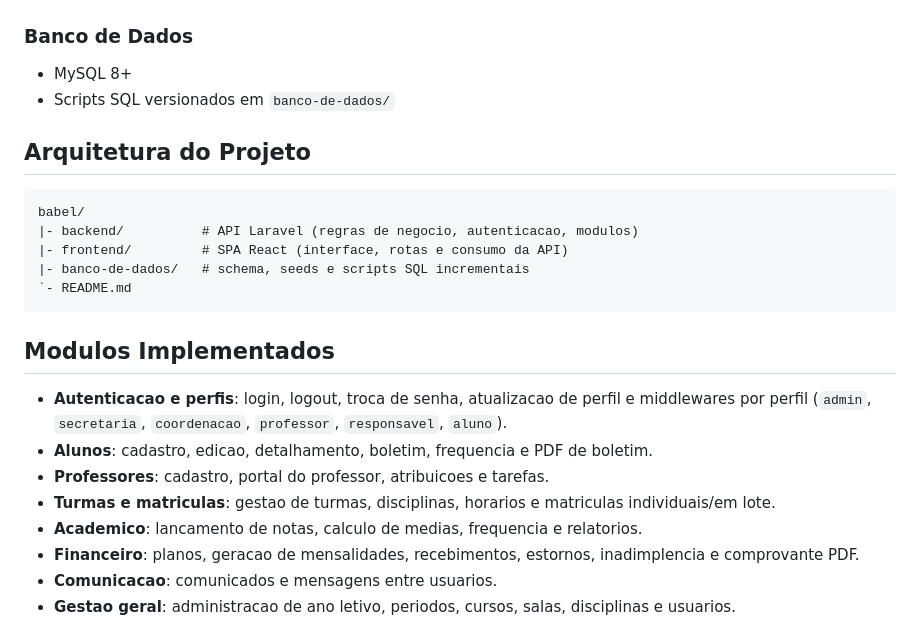
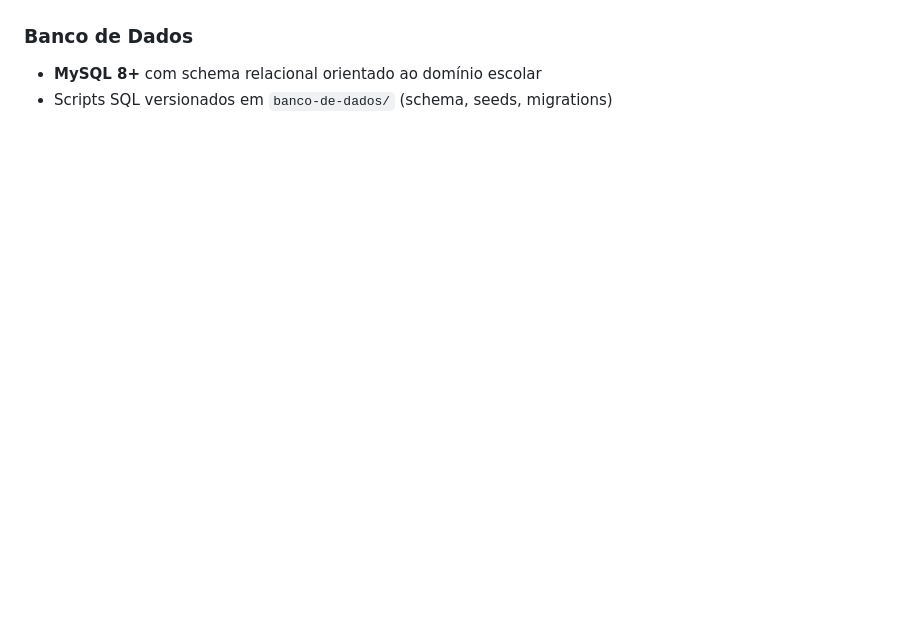
Before and after one commit to Draxsd3/gestao-escolar-fullstack, a Markdown page: README.md, the part around one of its changes. Rendered like a GitHub page; blank space fills up the shorter version.

````diff
--- a/README.md
+++ b/README.md
@@ -48,26 +86,5 @@ Este projeto evidencia experiencia pratica em:
 
 ### Banco de Dados
-- MySQL 8+
-- Scripts SQL versionados em `banco-de-dados/`
+- **MySQL 8+** com schema relacional orientado ao domínio escolar
+- Scripts SQL versionados em `banco-de-dados/` (schema, seeds, migrations)
 
-## Arquitetura do Projeto
-
-```text
-babel/
-|- backend/          # API Laravel (regras de negocio, autenticacao, modulos)
-|- frontend/         # SPA React (interface, rotas e consumo da API)
-|- banco-de-dados/   # schema, seeds e scripts SQL incrementais
-`- README.md
-```
-
-## Modulos Implementados
-
-- **Autenticacao e perfis**: login, logout, troca de senha, atualizacao de perfil e middlewares por perfil (`admin`, `secretaria`, `coordenacao`, `professor`, `responsavel`, `aluno`).
-- **Alunos**: cadastro, edicao, detalhamento, boletim, frequencia e PDF de boletim.
-- **Professores**: cadastro, portal do professor, atribuicoes e tarefas.
-- **Turmas e matriculas**: gestao de turmas, disciplinas, horarios e matriculas individuais/em lote.
-- **Academico**: lancamento de notas, calculo de medias, frequencia e relatorios.
-- **Financeiro**: planos, geracao de mensalidades, recebimentos, estornos, inadimplencia e comprovante PDF.
-- **Comunicacao**: comunicados e mensagens entre usuarios.
-- **Gestao geral**: administracao de ano letivo, periodos, cursos, salas, disciplinas e usuarios.
-
````
Also changed, not shown: other parts of README.md (+98 -91 lines).
